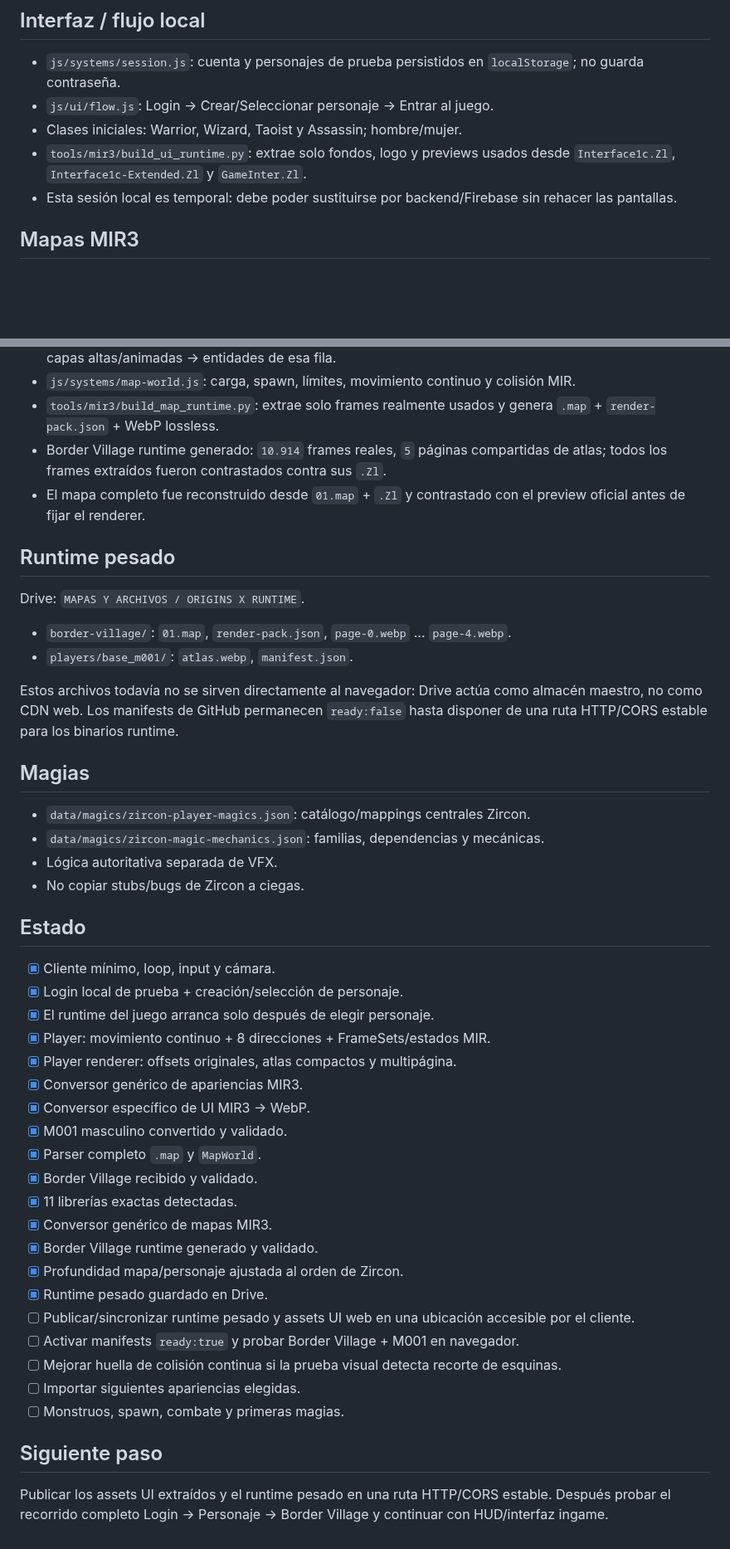
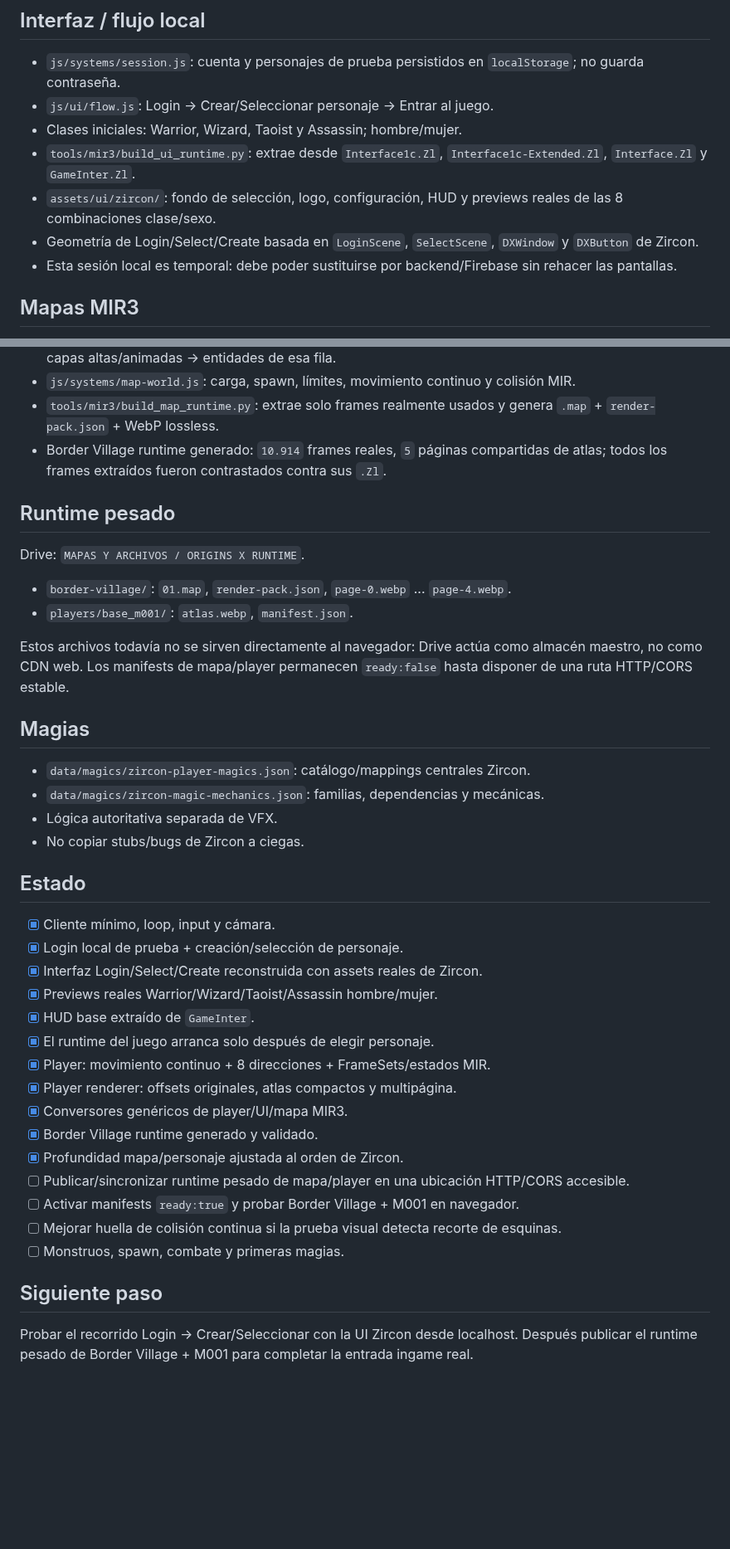
Before and after one commit to DiaburN/Origins, a Markdown page: PROJECT_STRUCTURE.md, 2 parts joined by grey strips. Shown at 83% size. Drawn GitHub-style; blank space fills up the shorter version.

Commit message:
docs: record Zircon UI runtime

```diff
--- a/PROJECT_STRUCTURE.md
+++ b/PROJECT_STRUCTURE.md
@@ -72,7 +72,9 @@ Núcleo inicial: `Warrior`, `Wizard`, `Taoist`, `Assassin`.
 - `js/systems/session.js`: cuenta y personajes de prueba persistidos en `localStorage`; no guarda contraseña.
 - `js/ui/flow.js`: Login -> Crear/Seleccionar personaje -> Entrar al juego.
 - Clases iniciales: Warrior, Wizard, Taoist y Assassin; hombre/mujer.
-- `tools/mir3/build_ui_runtime.py`: extrae solo fondos, logo y previews usados desde `Interface1c.Zl`, `Interface1c-Extended.Zl` y `GameInter.Zl`.
+- `tools/mir3/build_ui_runtime.py`: extrae desde `Interface1c.Zl`, `Interface1c-Extended.Zl`, `Interface.Zl` y `GameInter.Zl`.
+- `assets/ui/zircon/`: fondo de selección, logo, configuración, HUD y previews reales de las 8 combinaciones clase/sexo.
+- Geometría de Login/Select/Create basada en `LoginScene`, `SelectScene`, `DXWindow` y `DXButton` de Zircon.
 - Esta sesión local es temporal: debe poder sustituirse por backend/Firebase sin rehacer las pantallas.
 
 ## Mapas MIR3
@@ -87,7 +89,6 @@ Primer mapa: `01.map` = Border Village.
 - `js/systems/map-world.js`: carga, spawn, límites, movimiento continuo y colisión MIR.
 - `tools/mir3/build_map_runtime.py`: extrae solo frames realmente usados y genera `.map` + `render-pack.json` + WebP lossless.
 - Border Village runtime generado: `10.914` frames reales, `5` páginas compartidas de atlas; todos los frames extraídos fueron contrastados contra sus `.Zl`.
-- El mapa completo fue reconstruido desde `01.map` + `.Zl` y contrastado con el preview oficial antes de fijar el renderer.
 
 ## Runtime pesado
 
@@ -96,7 +97,7 @@ Drive: `MAPAS Y ARCHIVOS / ORIGINS X RUNTIME`.
 - `border-village/`: `01.map`, `render-pack.json`, `page-0.webp` ... `page-4.webp`.
 - `players/base_m001/`: `atlas.webp`, `manifest.json`.
 
-Estos archivos todavía no se sirven directamente al navegador: Drive actúa como almacén maestro, no como CDN web. Los manifests de GitHub permanecen `ready:false` hasta disponer de una ruta HTTP/CORS estable para los binarios runtime.
+Estos archivos todavía no se sirven directamente al navegador: Drive actúa como almacén maestro, no como CDN web. Los manifests de mapa/player permanecen `ready:false` hasta disponer de una ruta HTTP/CORS estable.
 
 ## Magias
 
@@ -109,25 +110,20 @@ Estos archivos todavía no se sirven directamente al navegador: Drive actúa com
 
 - [x] Cliente mínimo, loop, input y cámara.
 - [x] Login local de prueba + creación/selección de personaje.
+- [x] Interfaz Login/Select/Create reconstruida con assets reales de Zircon.
+- [x] Previews reales Warrior/Wizard/Taoist/Assassin hombre/mujer.
+- [x] HUD base extraído de `GameInter`.
 - [x] El runtime del juego arranca solo después de elegir personaje.
 - [x] Player: movimiento continuo + 8 direcciones + FrameSets/estados MIR.
 - [x] Player renderer: offsets originales, atlas compactos y multipágina.
-- [x] Conversor genérico de apariencias MIR3.
-- [x] Conversor específico de UI MIR3 -> WebP.
-- [x] M001 masculino convertido y validado.
-- [x] Parser completo `.map` y `MapWorld`.
-- [x] Border Village recibido y validado.
-- [x] 11 librerías exactas detectadas.
-- [x] Conversor genérico de mapas MIR3.
+- [x] Conversores genéricos de player/UI/mapa MIR3.
 - [x] Border Village runtime generado y validado.
 - [x] Profundidad mapa/personaje ajustada al orden de Zircon.
-- [x] Runtime pesado guardado en Drive.
-- [ ] Publicar/sincronizar runtime pesado y assets UI web en una ubicación accesible por el cliente.
+- [ ] Publicar/sincronizar runtime pesado de mapa/player en una ubicación HTTP/CORS accesible.
 - [ ] Activar manifests `ready:true` y probar Border Village + M001 en navegador.
 - [ ] Mejorar huella de colisión continua si la prueba visual detecta recorte de esquinas.
-- [ ] Importar siguientes apariencias elegidas.
 - [ ] Monstruos, spawn, combate y primeras magias.
 
 ## Siguiente paso
 
-Publicar los assets UI extraídos y el runtime pesado en una ruta HTTP/CORS estable. Después probar el recorrido completo Login -> Personaje -> Border Village y continuar con HUD/interfaz ingame.
+Probar el recorrido Login -> Crear/Seleccionar con la UI Zircon desde localhost. Después publicar el runtime pesado de Border Village + M001 para completar la entrada ingame real.
```
